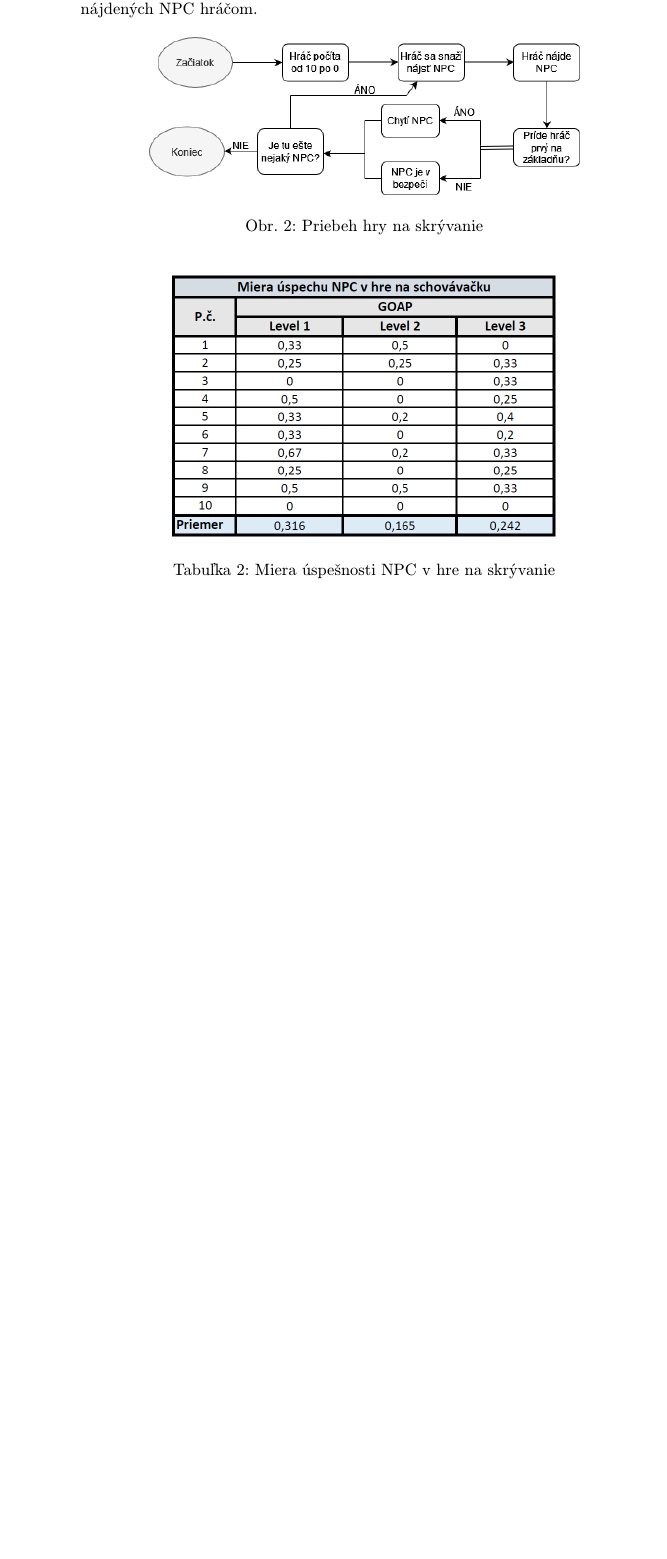
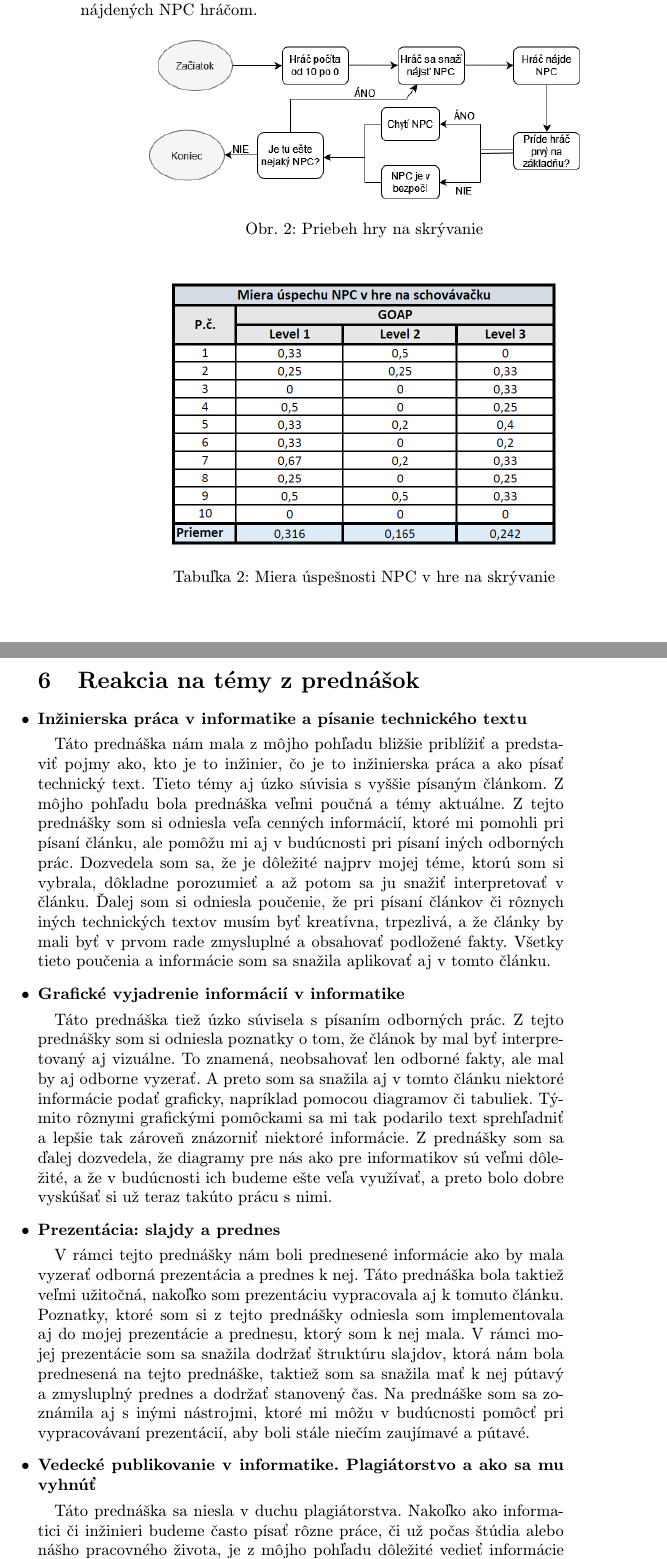
Before and after one commit to mirusm/MIP_clanok, a LaTeX paper (clanok.tex): part of page 6 of 7 before the commit and two parts of pages 6 and 7 of 8 after it, the two joined at a grey line, cut so that both start at the same text, the shorter picture padded with empty space. Compiled offline with pdfLaTeX.

Commit message:
pridanie reakcii na prednasky

```diff
--- a/clanok.tex
+++ b/clanok.tex
@@ -115,6 +119,26 @@ Obsah tohto článku vychádza z viacerých odborných článkov či výskumnýc
 \label{t:t2}
 \end{table*}
 
+\begin{itemize}
+\section{Reakcia na témy z prednášok}
+\item \textbf{Inžinierska práca v informatike a písanie technického textu}
+
+\quad Táto prednáška nám mala z môjho pohľadu bližšie priblížiť a predstaviť pojmy ako, kto je to inžinier, čo je to inžinierska práca a ako písať technický text. Tieto témy aj úzko súvisia s vyššie písaným článkom. Z môjho pohľadu bola prednáška veľmi poučná a témy aktuálne. Z tejto prednášky som si odniesla veľa cenných informácií, ktoré mi pomohli pri písaní článku, ale pomôžu mi aj v budúcnosti pri písaní iných odborných prác. Dozvedela som sa, že je dôležité najprv mojej téme, ktorú som si vybrala, dôkladne porozumieť a až potom sa ju snažiť interpretovať v článku. Ďalej som si odniesla poučenie, že pri písaní článkov či rôznych iných technických textov musím byť kreatívna, trpezlivá, a že články by mali byť v prvom rade zmysluplné a obsahovať podložené fakty. Všetky tieto poučenia a informácie som sa snažila aplikovať aj v tomto článku.
+
+
+\item \textbf{Grafické vyjadrenie informácií v informatike }
+
+\quad Táto prednáška tiež úzko súvisela s písaním odborných prác. Z tejto prednášky som si odniesla poznatky o tom, že článok by mal byť interpretovaný aj vizuálne. To znamená, neobsahovať len odborné fakty, ale mal by aj odborne vyzerať. A preto som sa snažila aj v tomto článku niektoré informácie podať graficky, napríklad pomocou diagramov či tabuliek. Týmito rôznymi grafickými pomôckami sa mi tak podarilo text sprehľadniť a lepšie tak zároveň znázorniť niektoré informácie. Z prednášky som sa ďalej dozvedela, že diagramy pre nás ako pre informatikov sú veľmi dôležité, a že v budúcnosti ich budeme ešte veľa využívať, a preto bolo dobre vyskúšať si už teraz takúto prácu s nimi.
+
+\item \textbf{Prezentácia: slajdy a prednes }
+
+\quad V rámci tejto prednášky nám boli prednesené informácie ako by mala vyzerať odborná prezentácia a prednes k nej. Táto prednáška bola taktiež veľmi užitočná, nakoľko som prezentáciu vypracovala aj k tomuto článku. Poznatky, ktoré som si z tejto prednášky odniesla som implementovala aj do mojej prezentácie a prednesu, ktorý som k nej mala. V rámci mojej prezentácie som sa snažila dodržať štruktúru slajdov, ktorá nám bola prednesená na tejto prednáške, taktiež som sa snažila mať k nej pútavý a zmysluplný prednes a dodržať stanovený čas. Na prednáške som sa zoznámila aj s inými nástrojmi, ktoré mi môžu v budúcnosti pomôcť pri vypracovávaní prezentácií, aby boli stále niečím zaujímavé a pútavé.
+
+\item \textbf{Vedecké publikovanie v informatike. Plagiátorstvo a ako sa mu vyhnúť}
+
+\quad Táto prednáška sa niesla v duchu plagiátorstva. Nakoľko ako informatici či inžinieri budeme často písať rôzne práce, či už počas štúdia alebo nášho pracovného života, je z môjho pohľadu dôležité vedieť informácie správne aplikovať do týchto prác. A v podobnej myšlienke sa niesla aj táto prednáška, ktorá plynule nadväzovala na tie predchádzajúce. Na začiatku prednášky som sa oboznámila s tým, že ak chcem písať nejakú prácu je dôležité jej najprv celkovo porozumieť a preskúmať danú problematiku. Ďalej som sa dozvedela, že takáto práca musí byť celistvá, vychádzať iba z faktov a nesmie obsahovať zbytočnosti. Taktiež som si z tejto prednášky odniesla, že je dôležité najprv preštudovať viacero rôznych zdrojov a až potom začať písať nejakú prácu. Tento spôsob som vyskúšala aj na tomto článku, kde som si najprv preštudovala niekoľko zaujímavých článkov, z ktorých som si spísala štruktúru a vybrala dôležité myšlienky, a až potom som začala písať tento článok. Samozrejme aj popri článku som hľadala ďalšie zdroje, ktoré som sa snažila v článku využiť. Hlavnou témou tejto prednášky bolo teda plagiátorstvo, bolo nám vysvetlené ako vzniká, ako sa mu vyhnúť a aké následky nás čakajú ak plagiátorstvo spáchame. Z tejto témy som sa taktiež poučila a preto som v článku označila všetky zdroje, z ktorých som čerpala informácie.
+
+\end{itemize}
 
 \section{Záver} \label{zaver}
 \quad S rýchlym vývojom dnešných technológií dochádza k veľkým prelomom najmä v oblasti umelej inteligencie, ktorá v sebe nesie veľký potenciál. Čoskoro sa stane nenahraditeľnou súčasťou pre vývoj všetkých hier. Ako bolo prezentované aj v tomto článku, umelá inteligencia je najlepším spôsobom pre inteligentný vývoj NPC v hrách. V súčasnosti môže herná umelá inteligencia plniť úlohy zadané vývojárom a vytvárať tak realistickú ilúziu „skutočných postáv“. A to na základe toho, že sa učí na tom, ako sa správajú reálni hráči alebo ako medzi sebou komunikujú. Môj názor je, že NPC prinesie v budúcnosti herným spoločnostiam obrovské zisky a poskytne nový smer pre herný priemysel. Taktiež strojové učenie je základným nástrojom na získavanie údajov pre analýzu hier, takže herné spoločnosti môžu študovať správanie hráčov a dešifrovať tak nové poznatky na zlepšenie svojich hier v priebehu krátkeho času. Čo sa týka samoučiacej sa funkcie umelej inteligencie, tak sa jedná stále pomerne o novinku, ale časom, po tom čo sa vo vývoji hier začnú využívať nové a vylepšené verzie umelej inteligencie, ktoré budú založené na strojovom učení, bude budúci vývoj hier, hrateľnosť a celkový herný zážitok nakoniec lepší a modernejší.
```
Also changed, not shown: clanok.pdf, clanok.tex (14 more changed lines), 1 other file.
